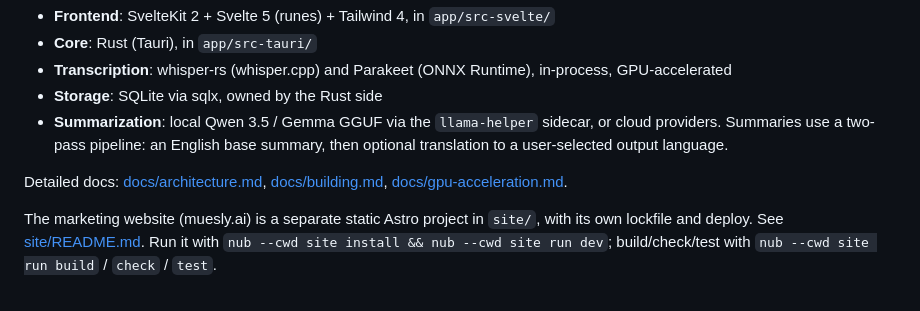
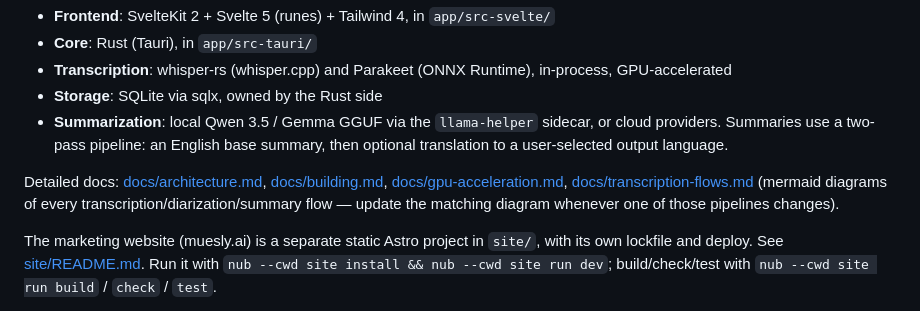
Before and after one commit to afonsojramos/muesly, a Markdown page: AGENTS.md, the part around the change. Drawn GitHub-style.

Commit message:
docs: map transcription, diarization, and summary flows with mermaid

```diff
--- a/AGENTS.md
+++ b/AGENTS.md
@@ -8,7 +8,7 @@
 - **Storage**: SQLite via sqlx, owned by the Rust side
 - **Summarization**: local Qwen 3.5 / Gemma GGUF via the `llama-helper` sidecar, or cloud providers. Summaries use a two-pass pipeline: an English base summary, then optional translation to a user-selected output language.
 
-Detailed docs: [docs/architecture.md](docs/architecture.md), [docs/building.md](docs/building.md), [docs/gpu-acceleration.md](docs/gpu-acceleration.md).
+Detailed docs: [docs/architecture.md](docs/architecture.md), [docs/building.md](docs/building.md), [docs/gpu-acceleration.md](docs/gpu-acceleration.md), [docs/transcription-flows.md](docs/transcription-flows.md) (mermaid diagrams of every transcription/diarization/summary flow — update the matching diagram whenever one of those pipelines changes).
 
 The marketing website (muesly.ai) is a separate static Astro project in `site/`, with its own lockfile and deploy. See [site/README.md](site/README.md). Run it with `nub --cwd site install && nub --cwd site run dev`; build/check/test with `nub --cwd site run build` / `check` / `test`.
 
```
Also changed, not shown: docs/transcription-flows.md (added, +163 -0 lines).
